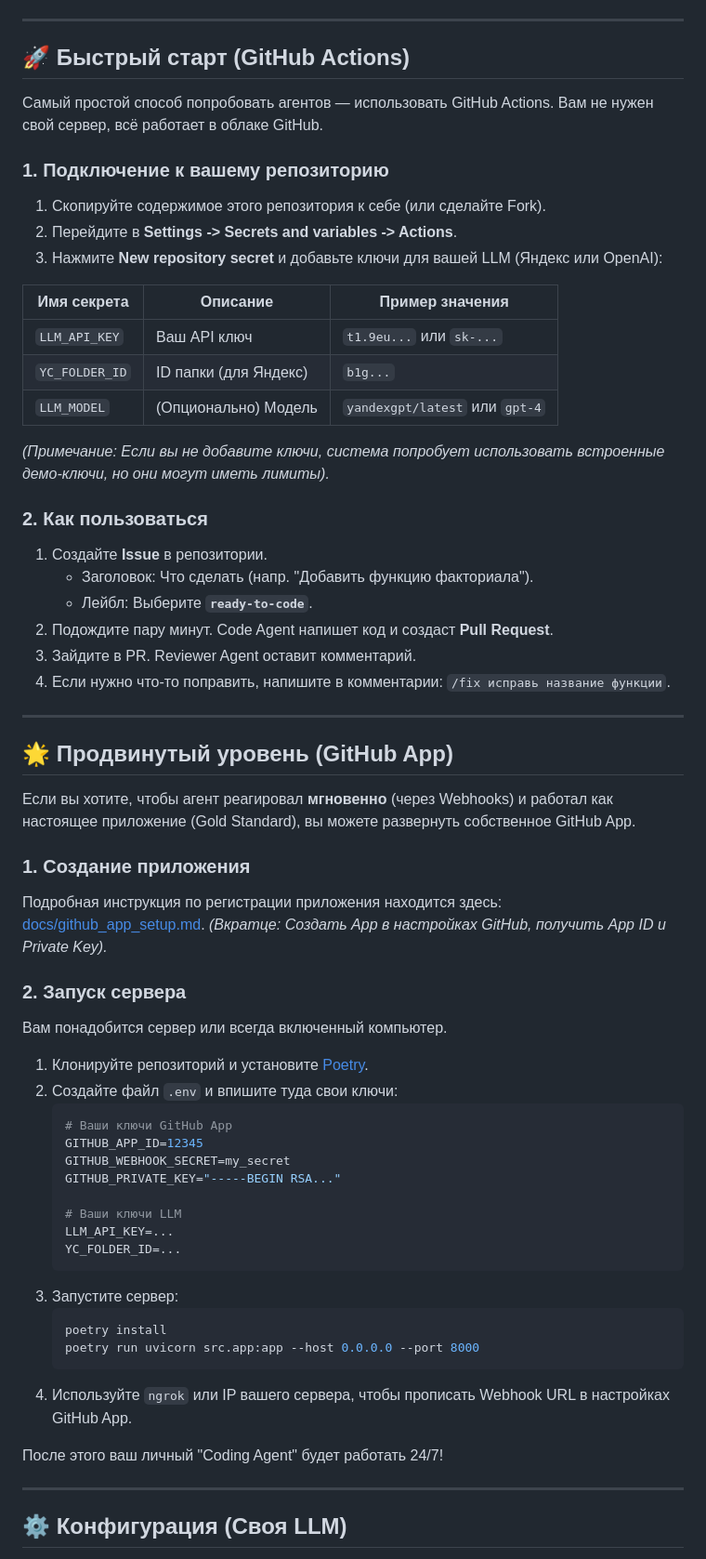
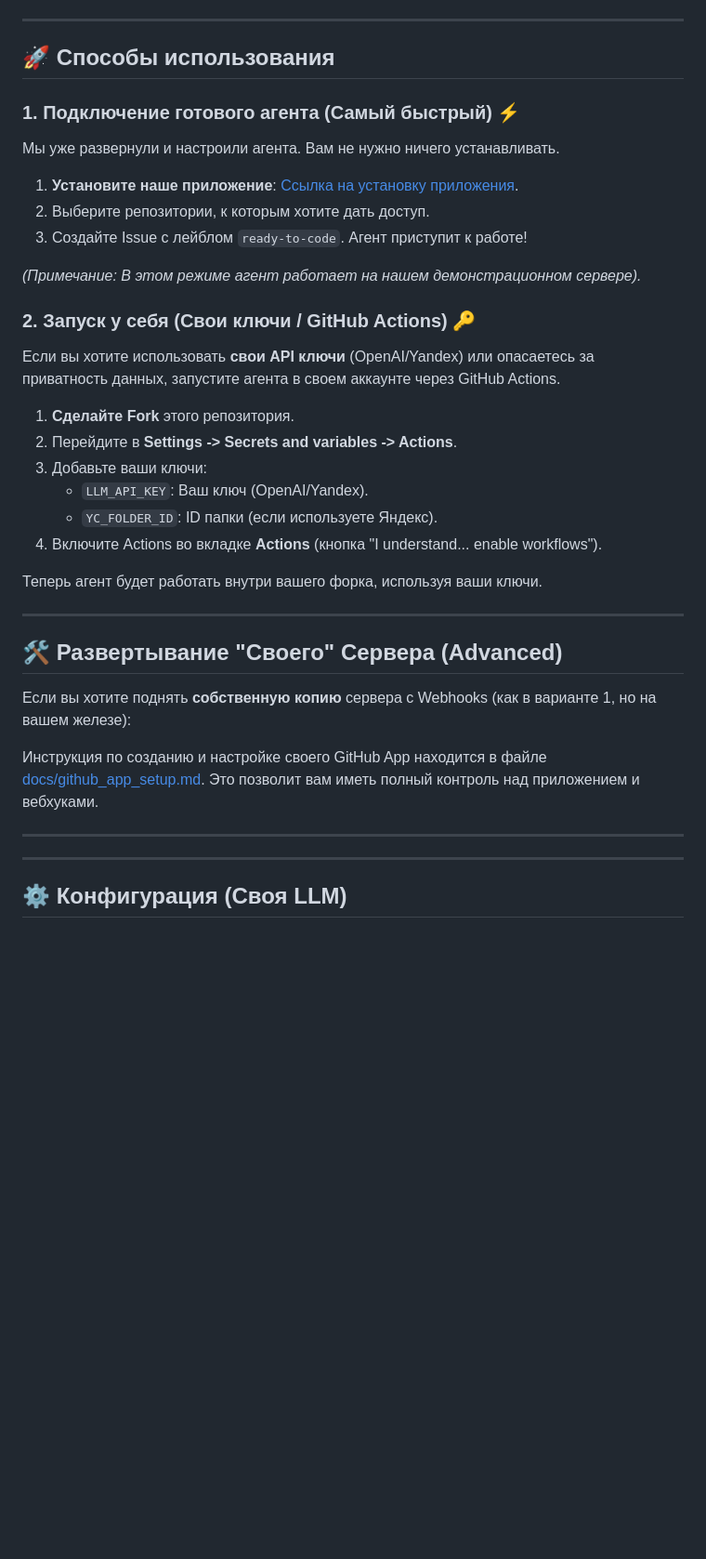
Before and after one commit to SikioN/MegaSchool-Coding-Agents, a Markdown page: README.md, the part around the change. Shown at 93% size. Drawn GitHub-style; blank space fills up the shorter version.

````diff
--- a/README.md
+++ b/README.md
@@ -9,64 +9,41 @@
 
 ---
 
-## 🚀 Быстрый старт (GitHub Actions)
+## 🚀 Способы использования
 
-Самый простой способ попробовать агентов — использовать GitHub Actions. Вам не нужен свой сервер, всё работает в облаке GitHub.
+### 1. Подключение готового агента (Самый быстрый) ⚡️
 
-### 1. Подключение к вашему репозиторию
-1.  Скопируйте содержимое этого репозитория к себе (или сделайте Fork).
+Мы уже развернули и настроили агента. Вам не нужно ничего устанавливать.
+
+1.  **Установите наше приложение**: [Ссылка на установку приложения](https://github.com/apps/megaschool-agent-sikion).
+2.  Выберите репозитории, к которым хотите дать доступ.
+3.  Создайте Issue с лейблом `ready-to-code`. Агент приступит к работе!
+
+*(Примечание: В этом режиме агент работает на нашем демонстрационном сервере).*
+
+### 2. Запуск у себя (Свои ключи / GitHub Actions) 🔑
+
+Если вы хотите использовать **свои API ключи** (OpenAI/Yandex) или опасаетесь за приватность данных, запустите агента в своем аккаунте через GitHub Actions.
+
+1.  **Сделайте Fork** этого репозитория.
 2.  Перейдите в **Settings -> Secrets and variables -> Actions**.
-3.  Нажмите **New repository secret** и добавьте ключи для вашей LLM (Яндекс или OpenAI):
+3.  Добавьте ваши ключи:
+    *   `LLM_API_KEY`: Ваш ключ (OpenAI/Yandex).
+    *   `YC_FOLDER_ID`: ID папки (если используете Яндекс).
+4.  Включите Actions во вкладке **Actions** (кнопка "I understand... enable workflows").
 
-| Имя секрета | Описание | Пример значения |
-|---|---|---|
-| `LLM_API_KEY` | Ваш API ключ | `t1.9eu...` или `sk-...` |
-| `YC_FOLDER_ID` | ID папки (для Яндекс) | `b1g...` |
-| `LLM_MODEL` | (Опционально) Модель | `yandexgpt/latest` или `gpt-4` |
-
-*(Примечание: Если вы не добавите ключи, система попробует использовать встроенные демо-ключи, но они могут иметь лимиты).*
-
-### 2. Как пользоваться
-1.  Создайте **Issue** в репозитории.
-    *   Заголовок: Что сделать (напр. "Добавить функцию факториала").
-    *   Лейбл: Выберите **`ready-to-code`**.
-2.  Подождите пару минут. Code Agent напишет код и создаст **Pull Request**.
-3.  Зайдите в PR. Reviewer Agent оставит комментарий.
-4.  Если нужно что-то поправить, напишите в комментарии: `/fix исправь название функции`.
+Теперь агент будет работать внутри вашего форка, используя ваши ключи.
 
 ---
 
-## 🌟 Продвинутый уровень (GitHub App)
+## 🛠 Развертывание "Своего" Сервера (Advanced)
 
-Если вы хотите, чтобы агент реагировал **мгновенно** (через Webhooks) и работал как настоящее приложение (Gold Standard), вы можете развернуть собственное GitHub App.
+Если вы хотите поднять **собственную копию** сервера с Webhooks (как в варианте 1, но на вашем железе):
 
-### 1. Создание приложения
-Подробная инструкция по регистрации приложения находится здесь: [docs/github_app_setup.md](docs/github_app_setup.md).
-*(Вкратце: Создать App в настройках GitHub, получить App ID и Private Key).*
+Инструкция по созданию и настройке своего GitHub App находится в файле [docs/github_app_setup.md](docs/github_app_setup.md).
+Это позволит вам иметь полный контроль над приложением и вебхуками.
 
-### 2. Запуск сервера
-Вам понадобится сервер или всегда включенный компьютер.
-
-1.  Клонируйте репозиторий и установите [Poetry](https://python-poetry.org/).
-2.  Создайте файл `.env` и впишите туда свои ключи:
-    ```ini
-    # Ваши ключи GitHub App
-    GITHUB_APP_ID=12345
-    GITHUB_WEBHOOK_SECRET=my_secret
-    GITHUB_PRIVATE_KEY="-----BEGIN RSA..."
-
-    # Ваши ключи LLM
-    LLM_API_KEY=...
-    YC_FOLDER_ID=...
-    ```
-3.  Запустите сервер:
-    ```bash
-    poetry install
-    poetry run uvicorn src.app:app --host 0.0.0.0 --port 8000
-    ```
-4.  Используйте `ngrok` или IP вашего сервера, чтобы прописать Webhook URL в настройках GitHub App.
-
-После этого ваш личный "Coding Agent" будет работать 24/7!
+---
 
 ---
 
````
